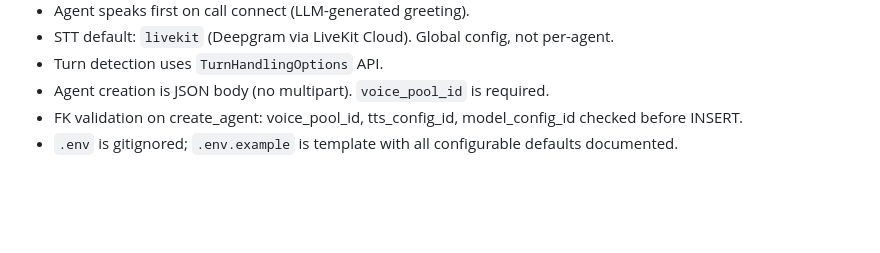
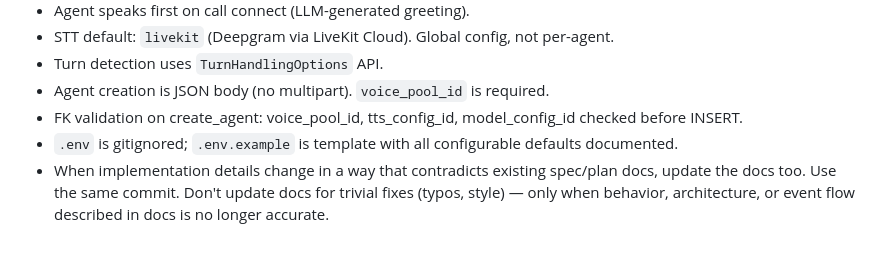
Before and after one commit to fz-z/call_me, a Markdown page: CLAUDE.md, the part around the change. GitHub-like rendering; blank space fills up the shorter version.

Commit message:
docs: add rule to keep spec/plan docs in sync with implementation changes
Co-Authored-By: Claude Opus 4.7 <noreply@anthropic.com>

```diff
--- a/CLAUDE.md
+++ b/CLAUDE.md
@@ -122,3 +122,4 @@ web-admin/src/
 - Agent creation is JSON body (no multipart). `voice_pool_id` is required.
 - FK validation on create_agent: voice_pool_id, tts_config_id, model_config_id checked before INSERT.
 - `.env` is gitignored; `.env.example` is template with all configurable defaults documented.
+- When implementation details change in a way that contradicts existing spec/plan docs, update the docs too. Use the same commit. Don't update docs for trivial fixes (typos, style) — only when behavior, architecture, or event flow described in docs is no longer accurate.
```
